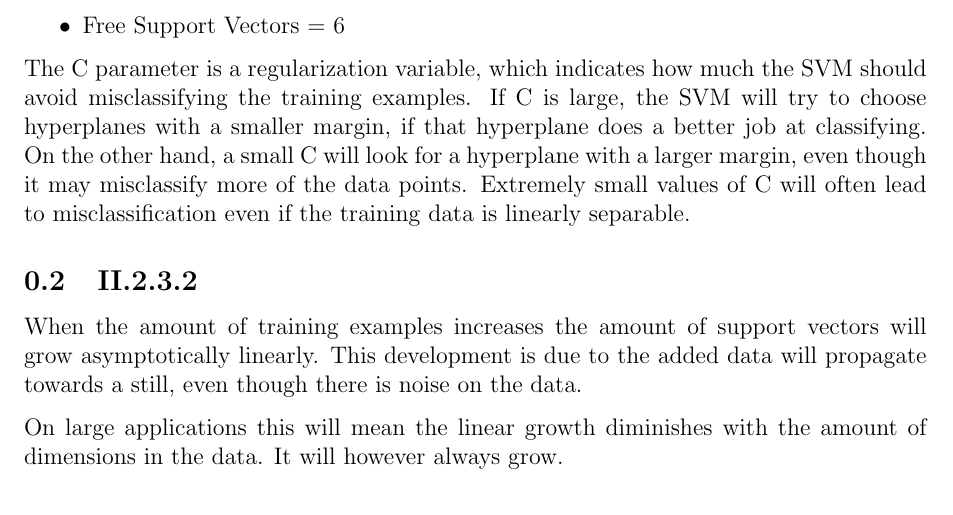
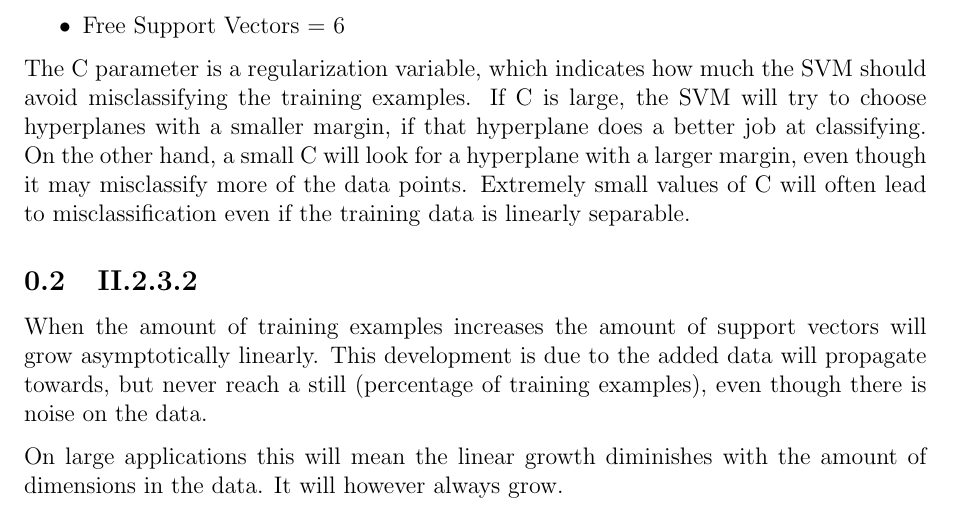
Before and after one commit to ttsoftware/StatML, a LaTeX problem sheet (assignment 3/Report/template.tex): part of page 7 of 7, cut so that both start at the same text. Compiled offline with pdfLaTeX.

Commit message:
one more time

```diff
--- a/assignment 3/Report/template.tex
+++ b/assignment 3/Report/template.tex
@@ -236,7 +236,7 @@ The C parameter is a regularization variable, which indicates how much the SVM s
 
 \subsection{II.2.3.2}
 
-When the amount of training examples increases the amount of support vectors will grow asymptotically linearly. This development is due to the added data will propagate towards a still, even though there is noise on the data.
+When the amount of training examples increases the amount of support vectors will grow asymptotically linearly. This development is due to the added data will propagate towards, but never reach a still (percentage of training  examples), even though there is noise on the data.
 
 On large applications this will mean the linear growth diminishes with the amount of dimensions in the data. It will however always grow.
 
```
